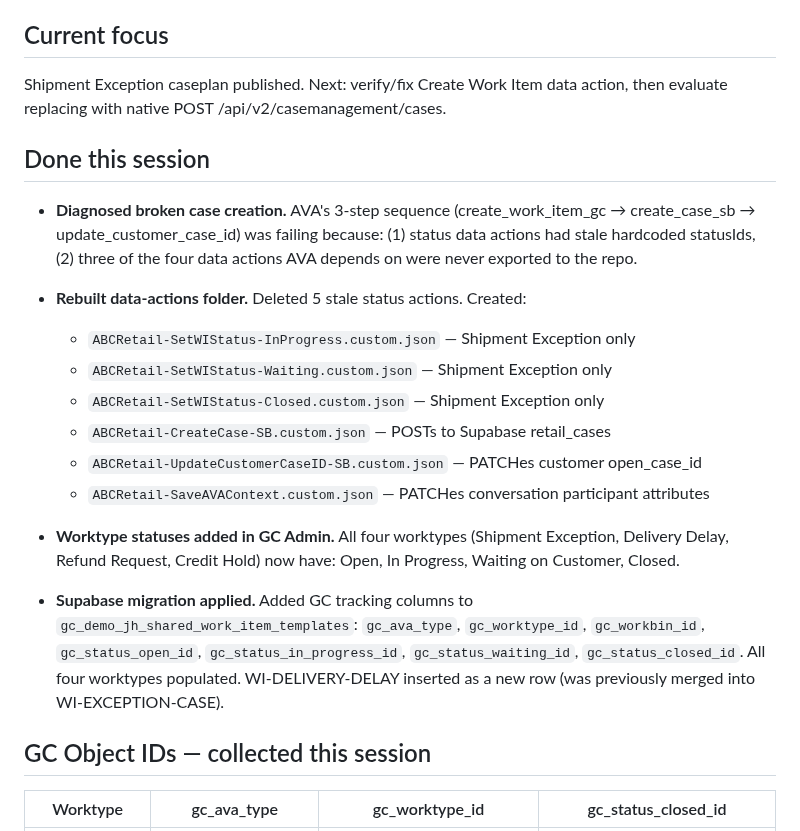
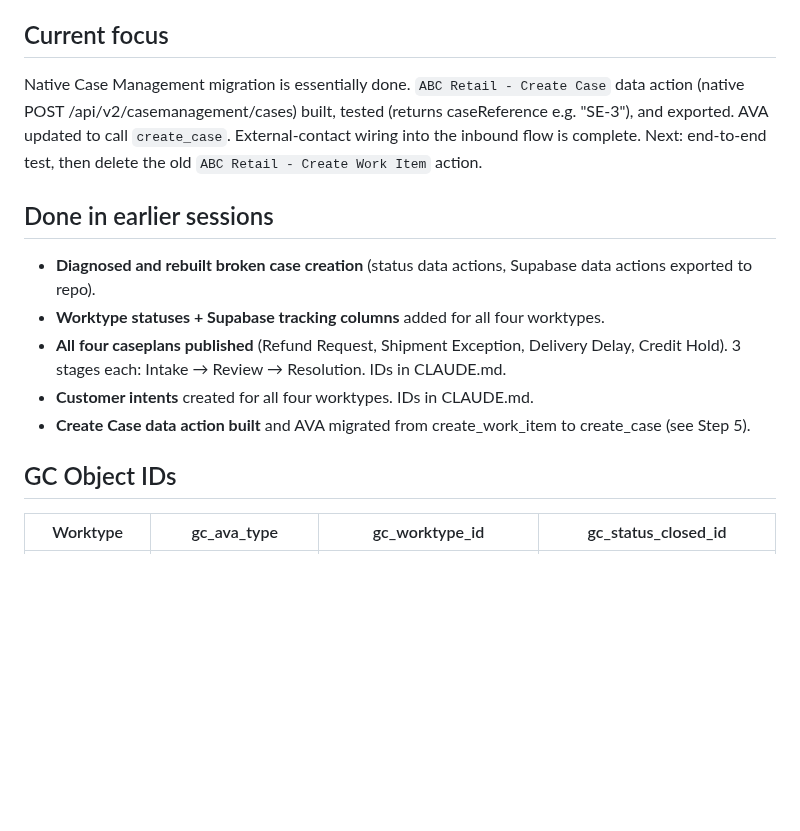
Before and after one commit to JayHenderson66/GenesysDemoProject, a Markdown page: HANDOFF.md, the part around one of its changes. Drawn GitHub-style; blank space fills up the shorter version.

```diff
--- a/HANDOFF.md
+++ b/HANDOFF.md
@@ -9,36 +9,23 @@ Update this at the end of every working session. Keep it short and factual.
 
 ## Current focus
-Shipment Exception caseplan published. Next: verify/fix Create Work Item data
-action, then evaluate replacing with native POST /api/v2/casemanagement/cases.
+Native Case Management migration is essentially done. `ABC Retail - Create Case`
+data action (native POST /api/v2/casemanagement/cases) built, tested (returns
+caseReference e.g. "SE-3"), and exported. AVA updated to call `create_case`.
+External-contact wiring into the inbound flow is complete. Next: end-to-end test,
+then delete the old `ABC Retail - Create Work Item` action.
 
-## Done this session
+## Done in earlier sessions
 
-- **Diagnosed broken case creation.** AVA's 3-step sequence
-  (create_work_item_gc → create_case_sb → update_customer_case_id) was failing
-  because: (1) status data actions had stale hardcoded statusIds, (2) three of
-  the four data actions AVA depends on were never exported to the repo.
+- **Diagnosed and rebuilt broken case creation** (status data actions, Supabase
+  data actions exported to repo).
+- **Worktype statuses + Supabase tracking columns** added for all four worktypes.
+- **All four caseplans published** (Refund Request, Shipment Exception, Delivery
+  Delay, Credit Hold). 3 stages each: Intake → Review → Resolution. IDs in CLAUDE.md.
+- **Customer intents** created for all four worktypes. IDs in CLAUDE.md.
+- **Create Case data action built** and AVA migrated from create_work_item to
+  create_case (see Step 5).
 
-- **Rebuilt data-actions folder.** Deleted 5 stale status actions. Created:
-  - `ABCRetail-SetWIStatus-InProgress.custom.json` — Shipment Exception only
-  - `ABCRetail-SetWIStatus-Waiting.custom.json` — Shipment Exception only
-  - `ABCRetail-SetWIStatus-Closed.custom.json` — Shipment Exception only
-  - `ABCRetail-CreateCase-SB.custom.json` — POSTs to Supabase retail_cases
-  - `ABCRetail-UpdateCustomerCaseID-SB.custom.json` — PATCHes customer open_case_id
-  - `ABCRetail-SaveAVAContext.custom.json` — PATCHes conversation participant attributes
-
-- **Worktype statuses added in GC Admin.** All four worktypes (Shipment Exception,
-  Delivery Delay, Refund Request, Credit Hold) now have: Open, In Progress,
-  Waiting on Customer, Closed.
-
-- **Supabase migration applied.** Added GC tracking columns to
-  `gc_demo_jh_shared_work_item_templates`:
-  `gc_ava_type`, `gc_worktype_id`, `gc_workbin_id`,
-  `gc_status_open_id`, `gc_status_in_progress_id`,
-  `gc_status_waiting_id`, `gc_status_closed_id`.
-  All four worktypes populated. WI-DELIVERY-DELAY inserted as a new row
-  (was previously merged into WI-EXCEPTION-CASE).
-
-## GC Object IDs — collected this session
+## GC Object IDs
 
 | Worktype | gc_ava_type | gc_worktype_id | gc_status_closed_id |
 |---|---|---|---|
```
Also changed, not shown: other parts of HANDOFF.md (+47 -30 lines).
